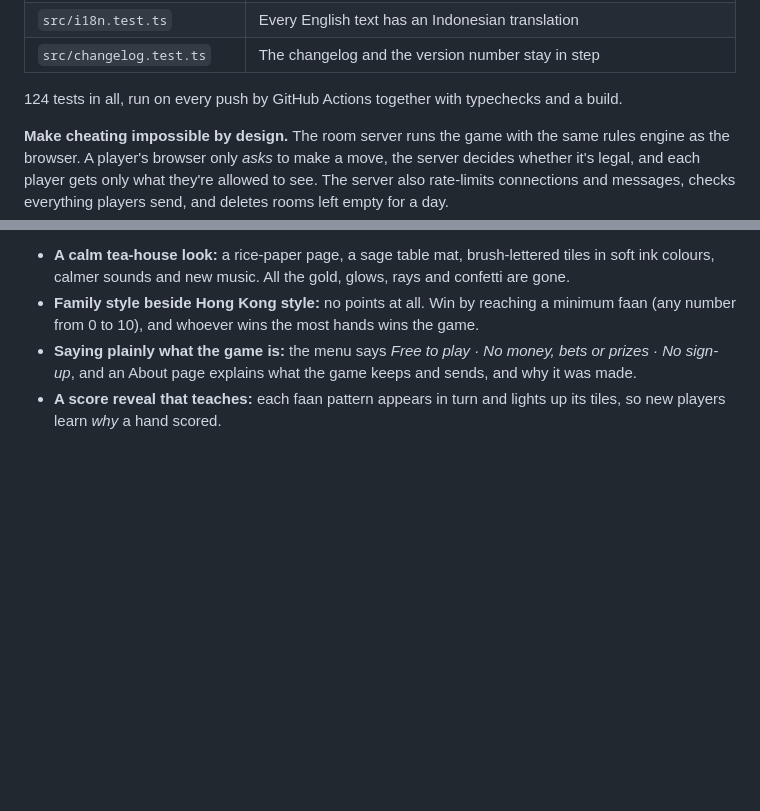
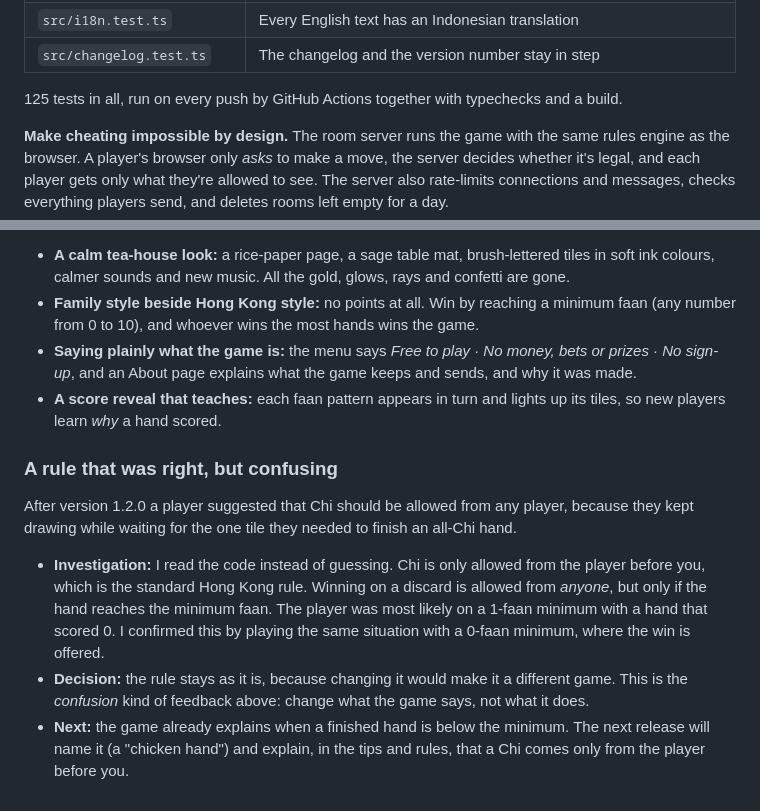
Before and after one commit to willsonchen95/pongpongmahjong, a Markdown page: TESTING.md, 2 parts joined by grey strips. GitHub-like rendering; blank space fills up the shorter version.

Commit message:
TESTING.md: 125 tests, and the feedback case about Chi and the minimum faan
Co-Authored-By: Claude Sonnet 5.5 <noreply@anthropic.com>

```diff
--- a/TESTING.md
+++ b/TESTING.md
@@ -19,7 +19,7 @@ everyone at the table, so that's where most of the automated tests are:
 | `src/i18n.test.ts` | Every English text has an Indonesian translation |
 | `src/changelog.test.ts` | The changelog and the version number stay in step |
 
-124 tests in all, run on every push by GitHub Actions together with typechecks and a build.
+125 tests in all, run on every push by GitHub Actions together with typechecks and a build.
 
 **Make cheating impossible by design.** The room server runs the game with the same rules engine as
 the browser. A player's browser only *asks* to make a move, the server decides whether it's legal,
@@ -152,3 +152,19 @@ version 1.1.0:
   sign-up*, and an About page explains what the game keeps and sends, and why it was made.
 - **A score reveal that teaches:** each faan pattern appears in turn and lights up its tiles, so new
   players learn *why* a hand scored.
+
+### A rule that was right, but confusing
+
+After version 1.2.0 a player suggested that Chi should be allowed from any player, because they
+kept drawing while waiting for the one tile they needed to finish an all-Chi hand.
+
+- **Investigation:** I read the code instead of guessing. Chi is only allowed from the player before
+  you, which is the standard Hong Kong rule. Winning on a discard is allowed from *anyone*, but only
+  if the hand reaches the minimum faan. The player was most likely on a 1-faan minimum with a hand
+  that scored 0. I confirmed this by playing the same situation with a 0-faan minimum, where the win
+  is offered.
+- **Decision:** the rule stays as it is, because changing it would make it a different game. This is
+  the *confusion* kind of feedback above: change what the game says, not what it does.
+- **Next:** the game already explains when a finished hand is below the minimum. The next release
+  will name it (a "chicken hand") and explain, in the tips and rules, that a Chi comes only from the
+  player before you.
```
